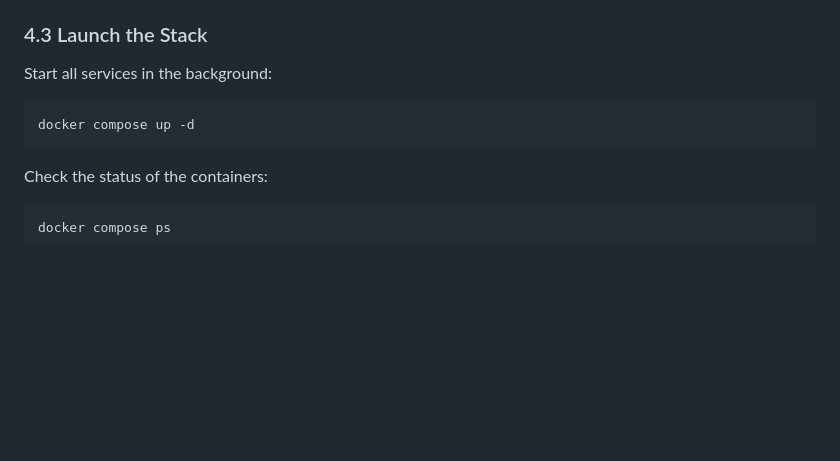
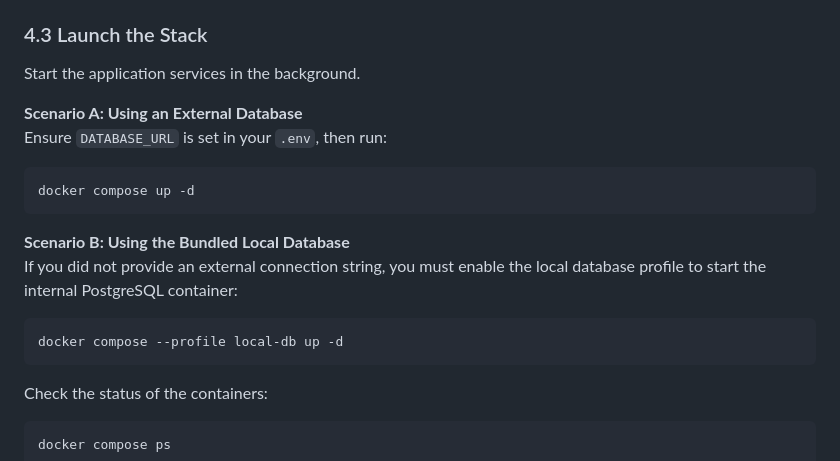
Before and after one commit to Bails309/strata-client, a Markdown page: docs/ubuntu-vm-deployment.md, the part around the change. Rendered like a GitHub page; blank space fills up the shorter version.

````diff
--- a/docs/ubuntu-vm-deployment.md
+++ b/docs/ubuntu-vm-deployment.md
@@ -88,9 +88,19 @@ nano .env
 - `DEFAULT_ADMIN_PASSWORD`: Set a strong initial password.
 
 ### 4.3 Launch the Stack
-Start all services in the background:
+
+Start the application services in the background.
+
+**Scenario A: Using an External Database**
+Ensure `DATABASE_URL` is set in your `.env`, then run:
 ```bash
 docker compose up -d
+```
+
+**Scenario B: Using the Bundled Local Database**
+If you did not provide an external connection string, you must enable the local database profile to start the internal PostgreSQL container:
+```bash
+docker compose --profile local-db up -d
 ```
 
 Check the status of the containers:
````
